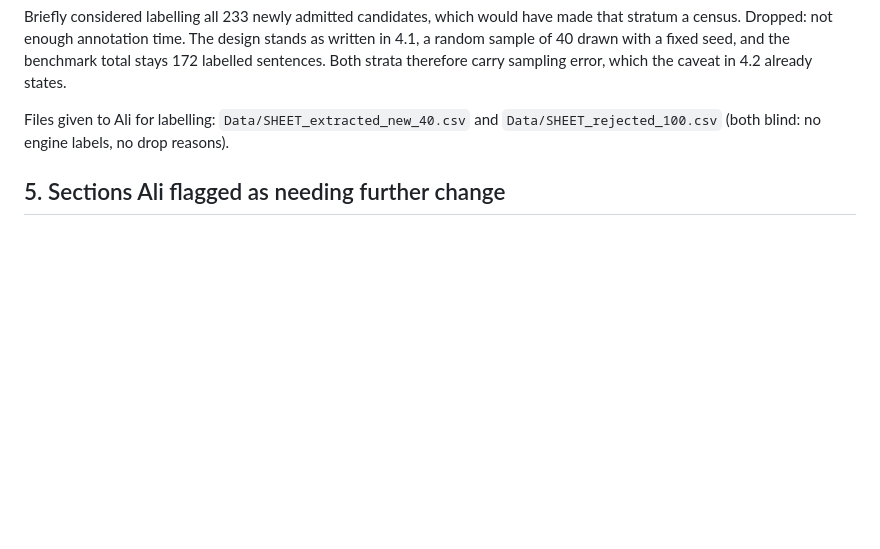
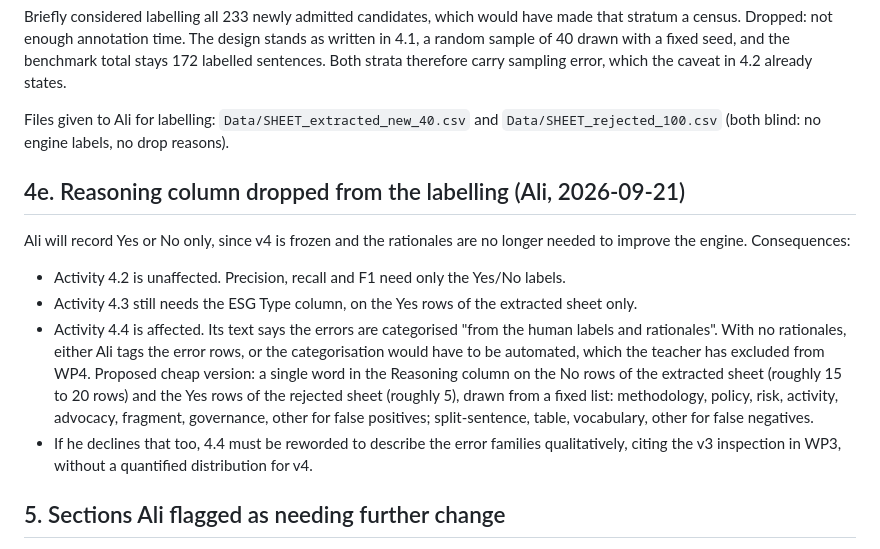
Before and after one commit to bilgicaliemre/GreenBert_Project, a Markdown page: paper/pending_report_additions.md, the part around the change. GitHub-like rendering; blank space fills up the shorter version.

Commit message:
Record the dropped reasoning column and its effect on Activity 4.4
Co-Authored-By: Claude Opus 5 <noreply@anthropic.com>

```diff
--- a/paper/pending_report_additions.md
+++ b/paper/pending_report_additions.md
@@ -81,6 +81,23 @@ therefore carry sampling error, which the caveat in 4.2 already states.
 Files given to Ali for labelling: `Data/SHEET_extracted_new_40.csv` and `Data/SHEET_rejected_100.csv`
 (both blind: no engine labels, no drop reasons).
 
+## 4e. Reasoning column dropped from the labelling (Ali, 2026-09-21)
+
+Ali will record Yes or No only, since v4 is frozen and the rationales are no longer needed to improve
+the engine. Consequences:
+
+- Activity 4.2 is unaffected. Precision, recall and F1 need only the Yes/No labels.
+- Activity 4.3 still needs the ESG Type column, on the Yes rows of the extracted sheet only.
+- Activity 4.4 is affected. Its text says the errors are categorised "from the human labels and
+  rationales". With no rationales, either Ali tags the error rows, or the categorisation would have
+  to be automated, which the teacher has excluded from WP4. Proposed cheap version: a single word in
+  the Reasoning column on the No rows of the extracted sheet (roughly 15 to 20 rows) and the Yes rows
+  of the rejected sheet (roughly 5), drawn from a fixed list:
+  methodology, policy, risk, activity, advocacy, fragment, governance, other for false positives;
+  split-sentence, table, vocabulary, other for false negatives.
+- If he declines that too, 4.4 must be reworded to describe the error families qualitatively, citing
+  the v3 inspection in WP3, without a quantified distribution for v4.
+
 ## 5. Sections Ali flagged as needing further change
 
 - Final Rule Refinement (v4), in WP3
```
